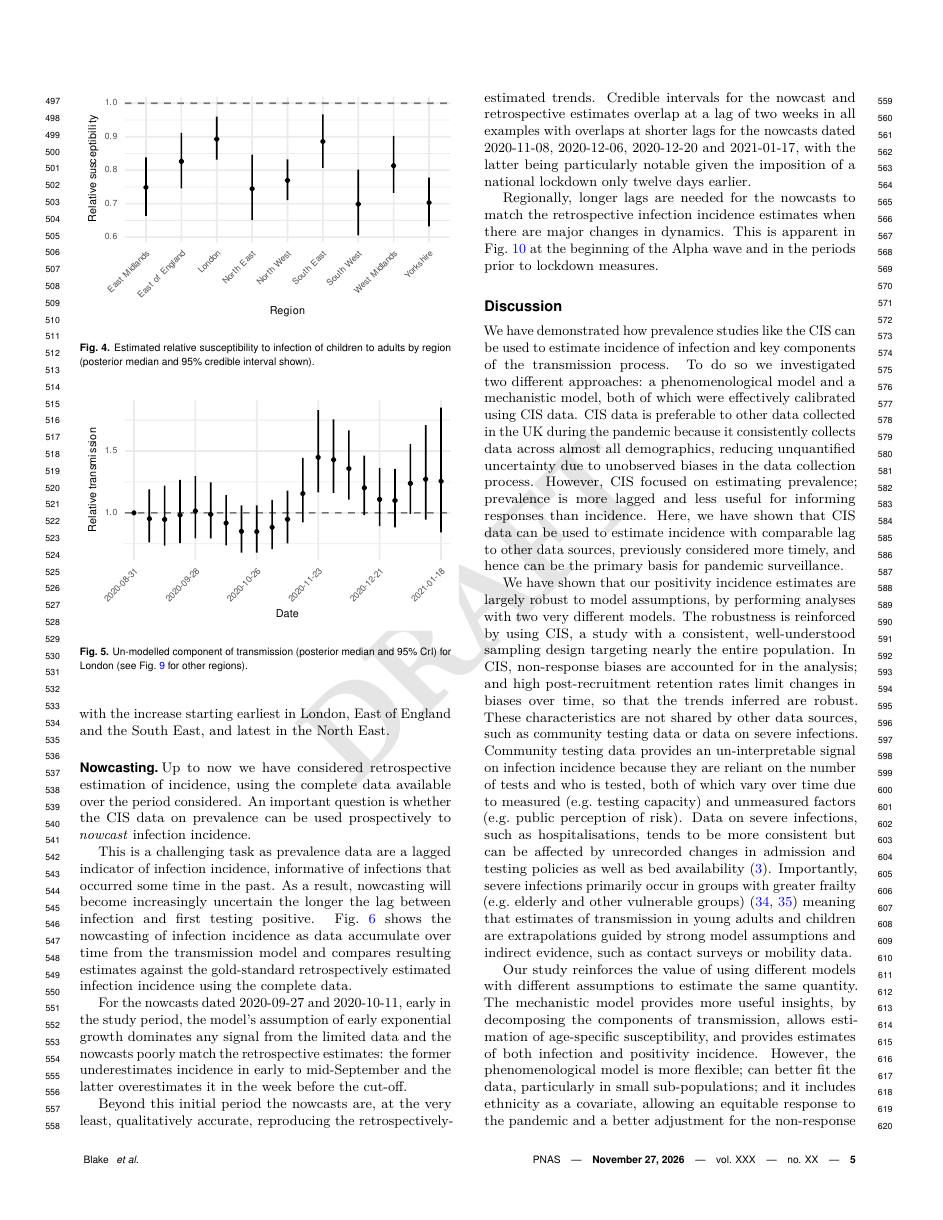
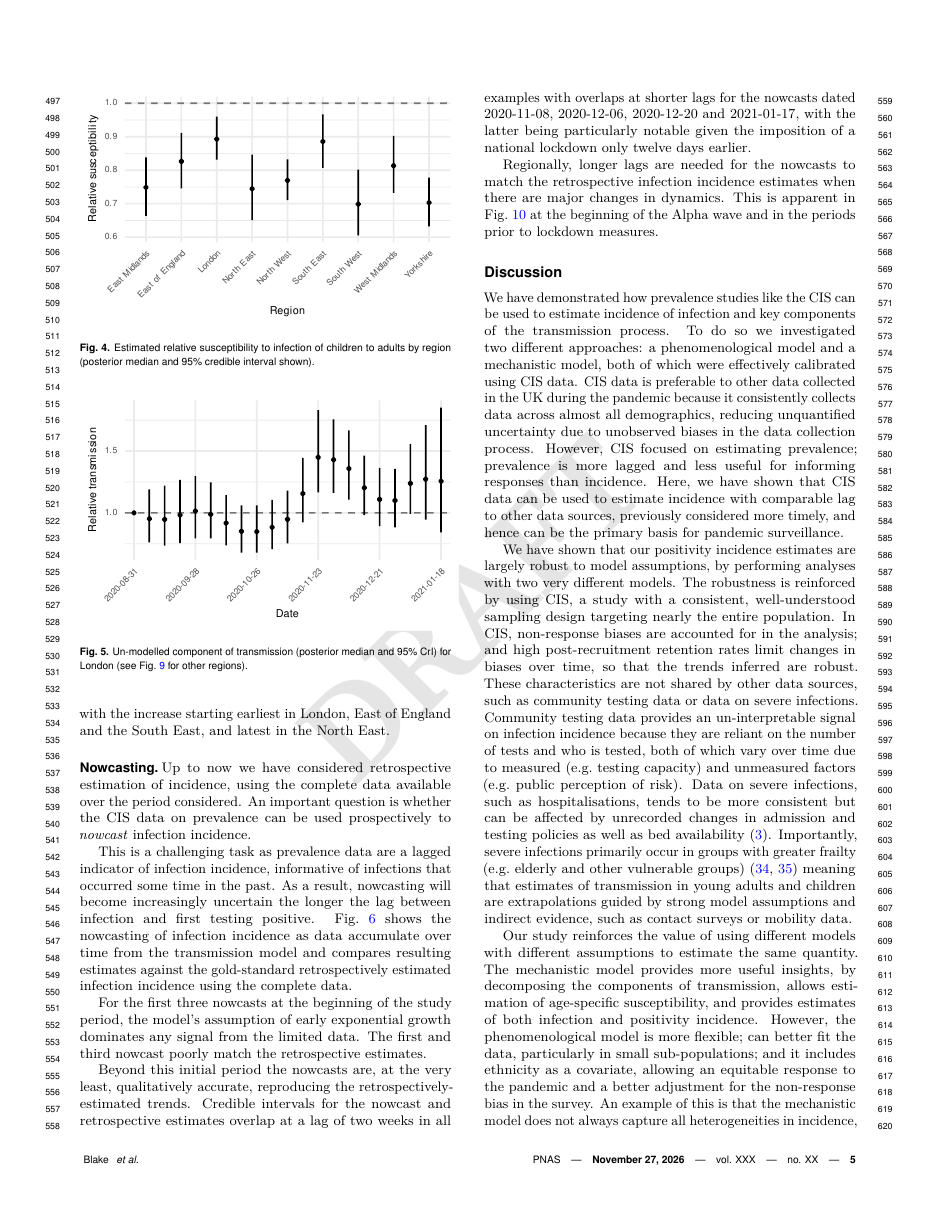
Before and after one commit to joshuablake/COVID-incidence-paper, a LaTeX document (main.tex): page 5 of 20. Compiled offline with pdfLaTeX.

Commit message:
Tweak nowcast quality wording

```diff
--- a/main.tex
+++ b/main.tex
@@ -352,7 +352,7 @@ Up to now we have considered retrospective estimation of incidence, using the co
 
 This is a challenging task as prevalence data are a lagged indicator of infection incidence, informative of infections that occurred some time in the past. As a result, nowcasting will become increasingly uncertain the longer the lag between infection and first testing positive. \cref{fig:incidence-cutoffs} shows the nowcasting of infection incidence as data accumulate over time from the transmission model and compares resulting estimates against the gold-standard retrospectively estimated infection incidence using the complete data.
 
-For the nowcasts dated 2020-09-27 and 2020-10-11, early in the study period, the model's assumption of early exponential growth dominates any signal from the limited data and the nowcasts poorly match the retrospective estimates: the former underestimates incidence in early to mid-September and the latter overestimates it in the week before the cut-off.
+For the first three nowcasts at the beginning of the study period, the model's assumption of early exponential growth dominates any signal from the limited data. The first and third nowcast poorly match the retrospective estimates.
 
 Beyond this initial period the nowcasts are, at the very least, qualitatively accurate, reproducing the retrospectively-estimated trends. Credible intervals for the nowcast and retrospective estimates overlap at a lag of two weeks in all examples with overlaps at shorter lags for the nowcasts dated 2020-11-08, 2020-12-06, 2020-12-20 and 2021-01-17, with the latter being particularly notable given the imposition of a national lockdown only twelve days earlier.
 
```
